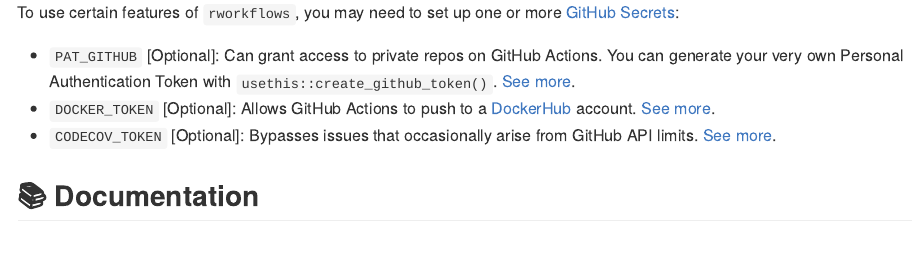
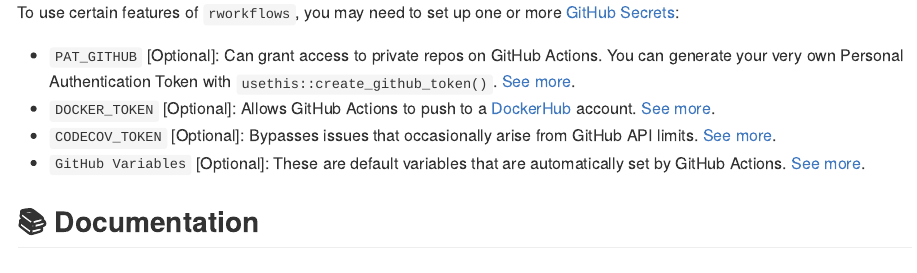
Before and after one commit to neurogenomics/rworkflows, an R Markdown document (README.Rmd): the page in a window 1100 px wide, from 2440 px down. The pictures show the output file README.md that the author committed with the source, drawn offline in the style of GitHub; badge pictures from the web are left out.

Commit message:
Fix docs mismatch

```diff
--- a/README.Rmd
+++ b/README.Rmd
@@ -114,6 +114,7 @@ To use certain features of `rworkflows`, you may need to set up one or more
 * `DOCKER_TOKEN` [Optional]: Allows GitHub Actions to push to a
     [DockerHub](https://hub.docker.com) account. [See more](https://docs.docker.com/security/for-developers/access-tokens/).
 * `CODECOV_TOKEN` [Optional]: Bypasses issues that occasionally arise from GitHub API limits. [See more](https://docs.codecov.com/reference/overview).
+* `GitHub Variables` [Optional]: These are default variables that are automatically set by GitHub Actions. [See more](https://docs.github.com/en/actions/reference/environment-variables#default-environment-variables).
 
 ## 📚 Documentation
 
```
Also changed, not shown: README.md, 2 other files.
